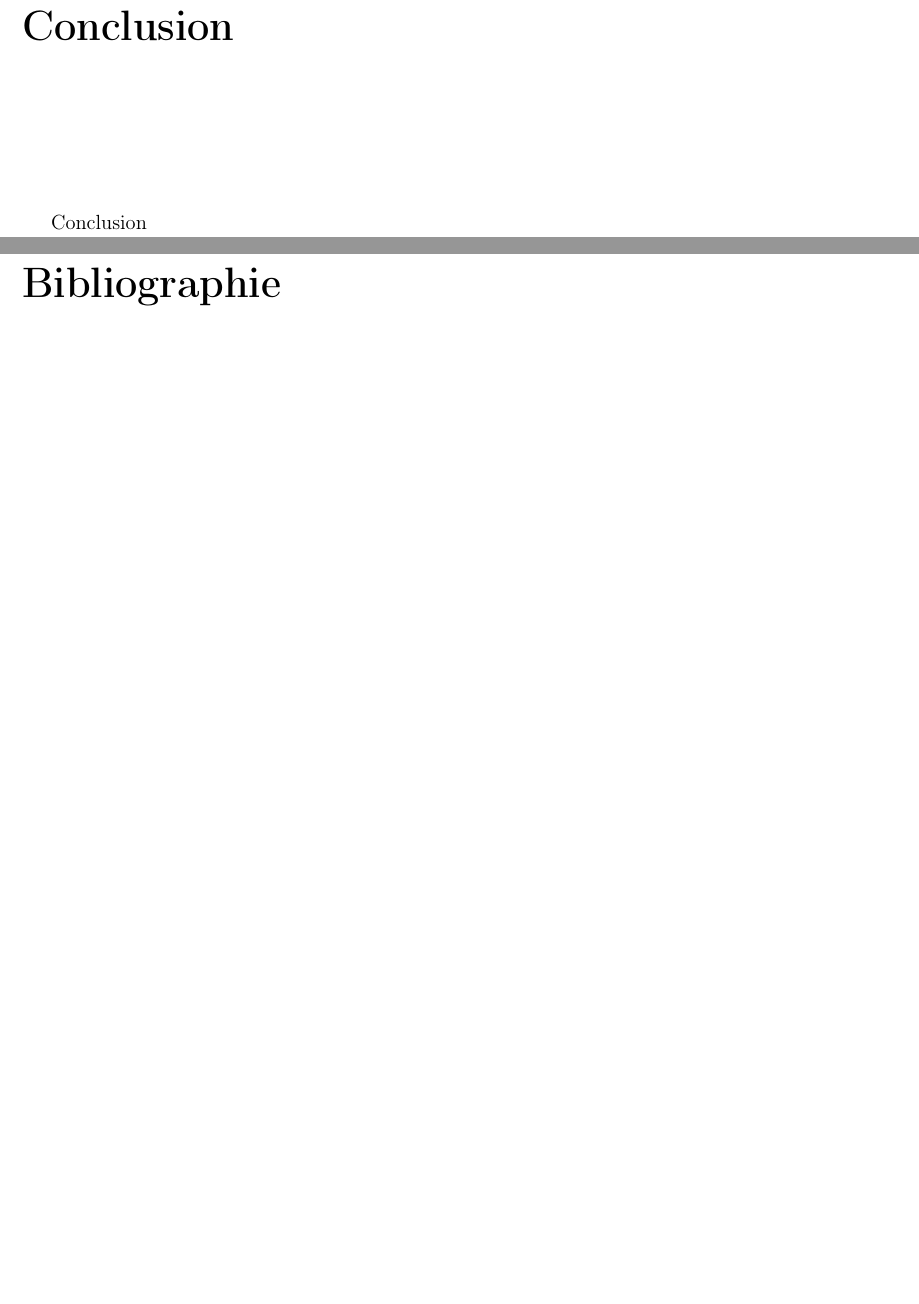
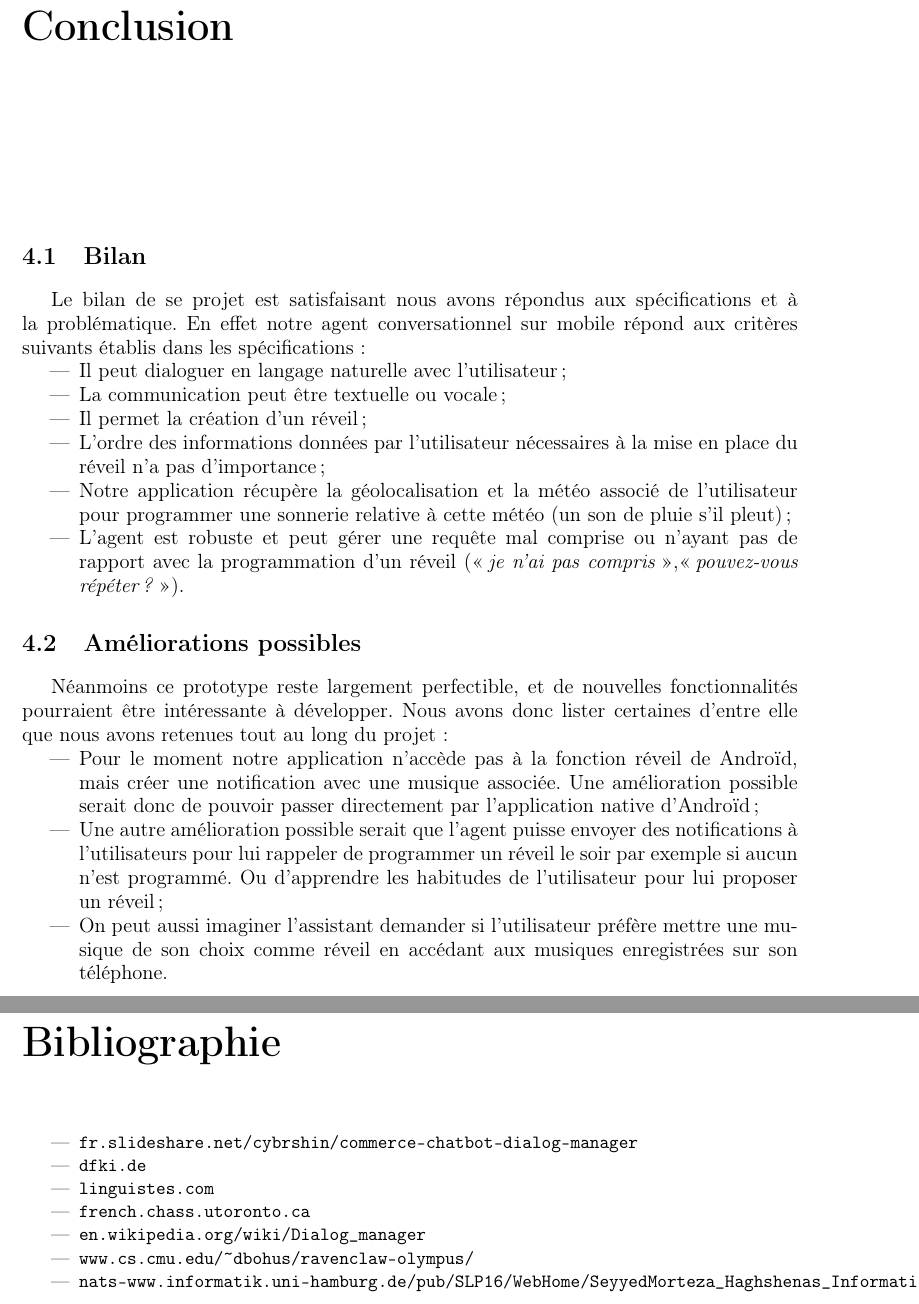
Before and after one commit to alexandre-lelain/ihme-agent-assistant, a LaTeX document (rapport/RapportIHME.tex, which reads rapport/includes/06-conclusion.tex): two parts of pages 19 and 20 of 21, joined at a grey line, cut so that both start at the same text, the shorter picture padded with empty space. Compiled offline with pdfLaTeX.

Commit message:
conclusion + up biblio

```diff
--- a/rapport/RapportIHME.tex
+++ b/rapport/RapportIHME.tex
@@ -82,7 +82,15 @@
 %	Bibliographie
 %----------------------------------------------------------------------------------------
 \chapter*{Bibliographie}\addcontentsline{toc}{chapter}{Bibliographie}
-
+\begin{itemize}
+	\item \verb|fr.slideshare.net/cybrshin/commerce-chatbot-dialog-manager|
+	\item \verb|dfki.de|
+	\item \verb|linguistes.com|
+	\item \verb|french.chass.utoronto.ca|
+	\item \verb|en.wikipedia.org/wiki/Dialog_manager|
+	\item \verb|www.cs.cmu.edu/~dbohus/ravenclaw-olympus/|
+	\item \verb|nats-www.informatik.uni-hamburg.de/pub/SLP16/WebHome/SeyyedMorteza_Haghshenas_Information_State_Update.pdf|
+\end{itemize}
 
 
 %----------------------------------------------------------------------------------------
--- a/rapport/includes/06-conclusion.tex
+++ b/rapport/includes/06-conclusion.tex
@@ -3,6 +3,22 @@
 ~\\[1cm]
 { \large
 
-Conclusion
+\section{Bilan}
+Le bilan de se projet est satisfaisant nous avons répondus aux spécifications et à la problématique. En effet notre agent conversationnel sur mobile répond aux critères suivants établis dans les spécifications:
+\begin{itemize}
+	\item Il peut dialoguer en langage naturelle avec l'utilisateur;
+	\item La communication peut être textuelle ou vocale;
+	\item Il permet la création d'un réveil;
+	\item L'ordre des informations données par l'utilisateur nécessaires à la mise en place du réveil n'a pas d'importance;
+	\item Notre application récupère la géolocalisation et la météo associé de l'utilisateur pour programmer une sonnerie relative à cette météo (un son de pluie s'il pleut);
+	\item L'agent est robuste et peut gérer une requête mal comprise ou n'ayant pas de rapport avec la programmation d'un réveil (\og\emph{je n'ai pas compris}\fg,\og\emph{pouvez-vous répéter ?}\fg ).
+\end{itemize}
 
+\section{Améliorations possibles}
+Néanmoins ce prototype reste largement perfectible, et de nouvelles fonctionnalités pourraient être intéressante à développer. Nous avons donc lister certaines d'entre elle que nous avons retenues tout au long du projet:
+\begin{itemize}
+	\item Pour le moment notre application n'accède pas à la fonction réveil de Androïd, mais créer une notification avec une musique associée. Une amélioration possible serait donc de pouvoir passer directement par l'application native d'Androïd;
+	\item Une autre amélioration possible serait que l'agent puisse envoyer des notifications à l'utilisateurs pour lui rappeler de programmer un réveil le soir par exemple si aucun n'est programmé. Ou d'apprendre les habitudes de l'utilisateur pour lui proposer un réveil;
+	\item On peut aussi imaginer l'assistant demander si l'utilisateur préfère mettre une musique de son choix comme réveil en accédant aux musiques enregistrées sur son téléphone.
+\end{itemize}
 }
```
Also changed, not shown: rapport/includes/02-specs.tex (+1 -1 lines), rapport/RapportIHME.tex (1 more changed lines).
